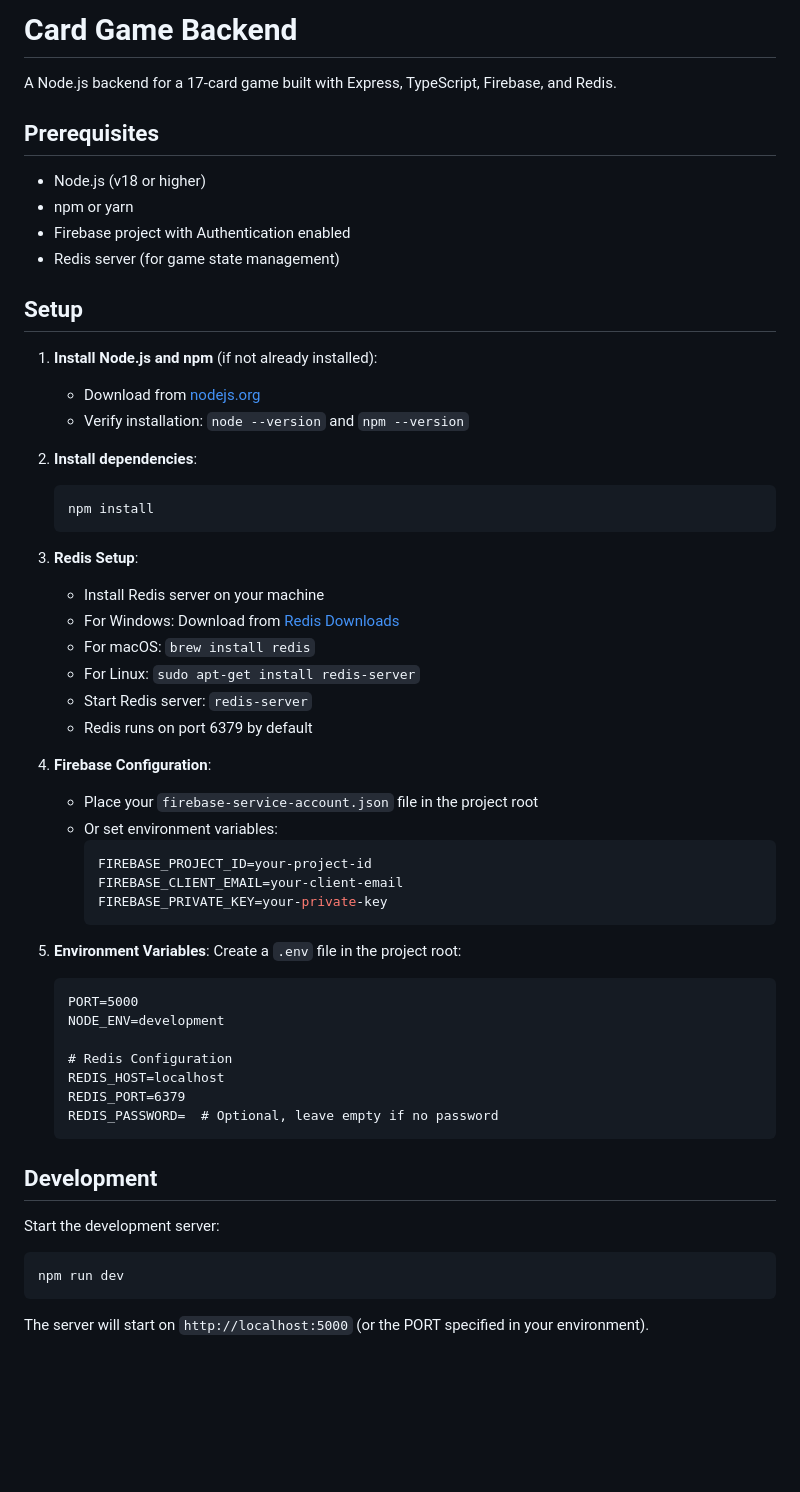
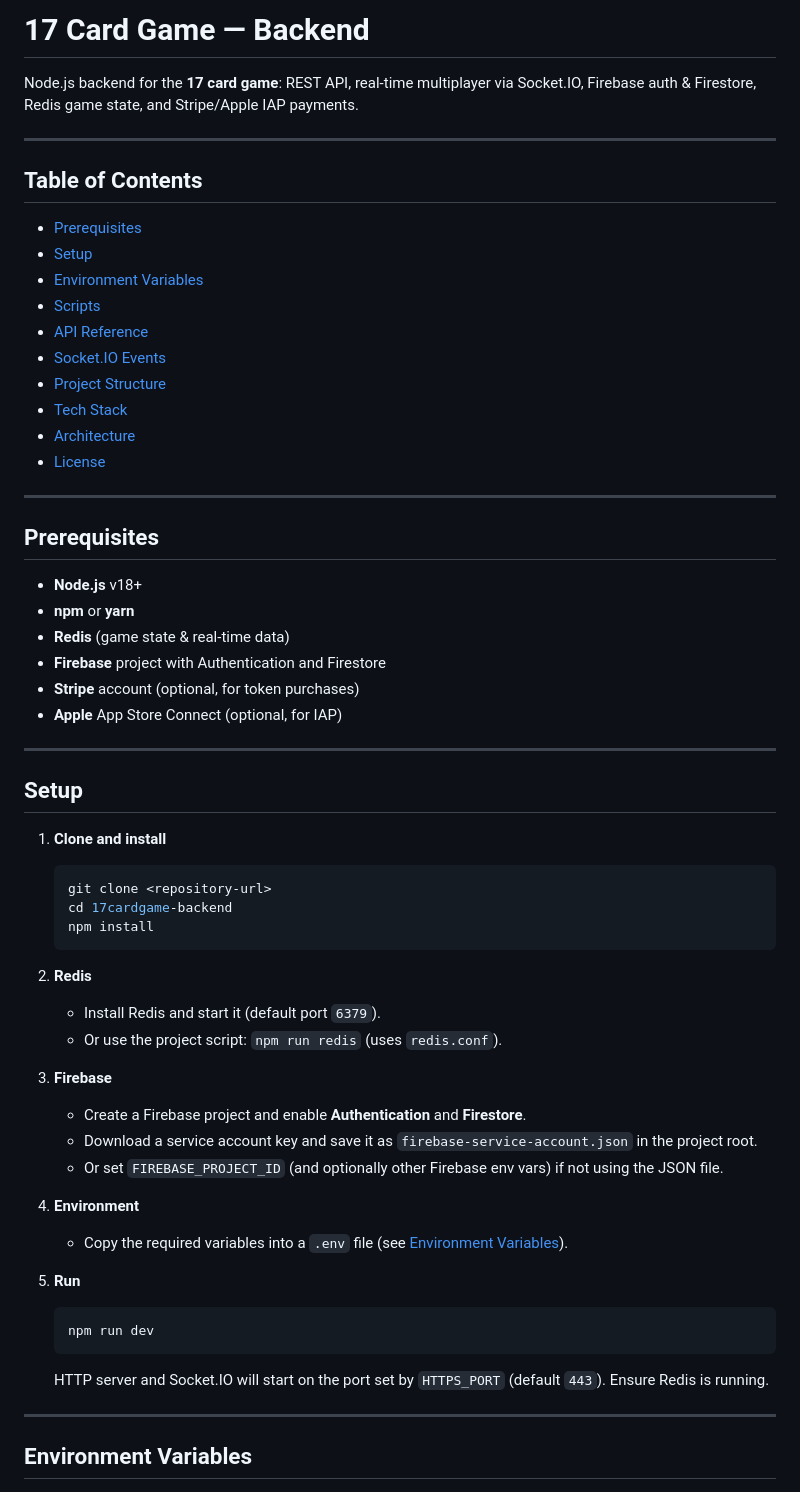
Before and after one commit to Queuni/17cardgame-backend, a Markdown page: README.md, the part around one of its changes. Rendered like a GitHub page; blank space fills up the shorter version.

````diff
--- a/README.md
+++ b/README.md
@@ -1,60 +1,69 @@
-# Card Game Backend
+# 17 Card Game — Backend
 
-A Node.js backend for a 17-card game built with Express, TypeScript, Firebase, and Redis.
+Node.js backend for the **17 card game**: REST API, real-time multiplayer via Socket.IO, Firebase auth & Firestore, Redis game state, and Stripe/Apple IAP payments.
+
+---
+
+## Table of Contents
+
+- [Prerequisites](#prerequisites)
+- [Setup](#setup)
+- [Environment Variables](#environment-variables)
+- [Scripts](#scripts)
+- [API Reference](#api-reference)
+- [Socket.IO Events](#socketio-events)
+- [Project Structure](#project-structure)
+- [Tech Stack](#tech-stack)
+- [Architecture](#architecture)
+- [License](#license)
+
+---
 
 ## Prerequisites
 
-- Node.js (v18 or higher)
-- npm or yarn
-- Firebase project with Authentication enabled
-- Redis server (for game state management)
+- **Node.js** v18+
+- **npm** or **yarn**
+- **Redis** (game state & real-time data)
+- **Firebase** project with Authentication and Firestore
+- **Stripe** account (optional, for token purchases)
+- **Apple** App Store Connect (optional, for IAP)
+
+---
 
 ## Setup
 
-1. **Install Node.js and npm** (if not already installed):
-   - Download from [nodejs.org](https://nodejs.org/)
-   - Verify installation: `node --version` and `npm --version`
+1. **Clone and install**
 
-2. **Install dependencies**:
    ```bash
+   git clone <repository-url>
+   cd 17cardgame-backend
    npm install
    ```
 
-3. **Redis Setup**:
-   - Install Redis server on your machine
-   - For Windows: Download from [Redis Downloads](https://redis.io/download)
-   - For macOS: `brew install redis`
-   - For Linux: `sudo apt-get install redis-server`
-   - Start Redis server: `redis-server`
-   - Redis runs on port 6379 by default
+2. **Redis**
 
-4. **Firebase Configuration**:
-   - Place your `firebase-service-account.json` file in the project root
-   - Or set environment variables:
-     ```bash
-     FIREBASE_PROJECT_ID=your-project-id
-     FIREBASE_CLIENT_EMAIL=your-client-email
-     FIREBASE_PRIVATE_KEY=your-private-key
-     ```
+   - Install Redis and start it (default port `6379`).
+   - Or use the project script: `npm run redis` (uses `redis.conf`).
 
-5. **Environment Variables**:
-   Create a `.env` file in the project root:
-   ```
-   PORT=5000
-   NODE_ENV=development
+3. **Firebase**
 
-   # Redis Configuration
-   REDIS_HOST=localhost
-   REDIS_PORT=6379
-   REDIS_PASSWORD=  # Optional, leave empty if no password
+   - Create a Firebase project and enable **Authentication** and **Firestore**.
+   - Download a service account key and save it as `firebase-service-account.json` in the project root.
+   - Or set `FIREBASE_PROJECT_ID` (and optionally other Firebase env vars) if not using the JSON file.
+
+4. **Environment**
+
+   - Copy the required variables into a `.env` file (see [Environment Variables](#environment-variables)).
+
+5. **Run**
+
+   ```bash
+   npm run dev
    ```
 
-## Development
+   HTTP server and Socket.IO will start on the port set by `HTTPS_PORT` (default `443`). Ensure Redis is running.
 
-Start the development server:
-```bash
-npm run dev
-```
+---
 
-The server will start on `http://localhost:5000` (or the PORT specified in your environment).
+## Environment Variables
 
````
Also changed, not shown: other parts of README.md (+129 -131 lines).
